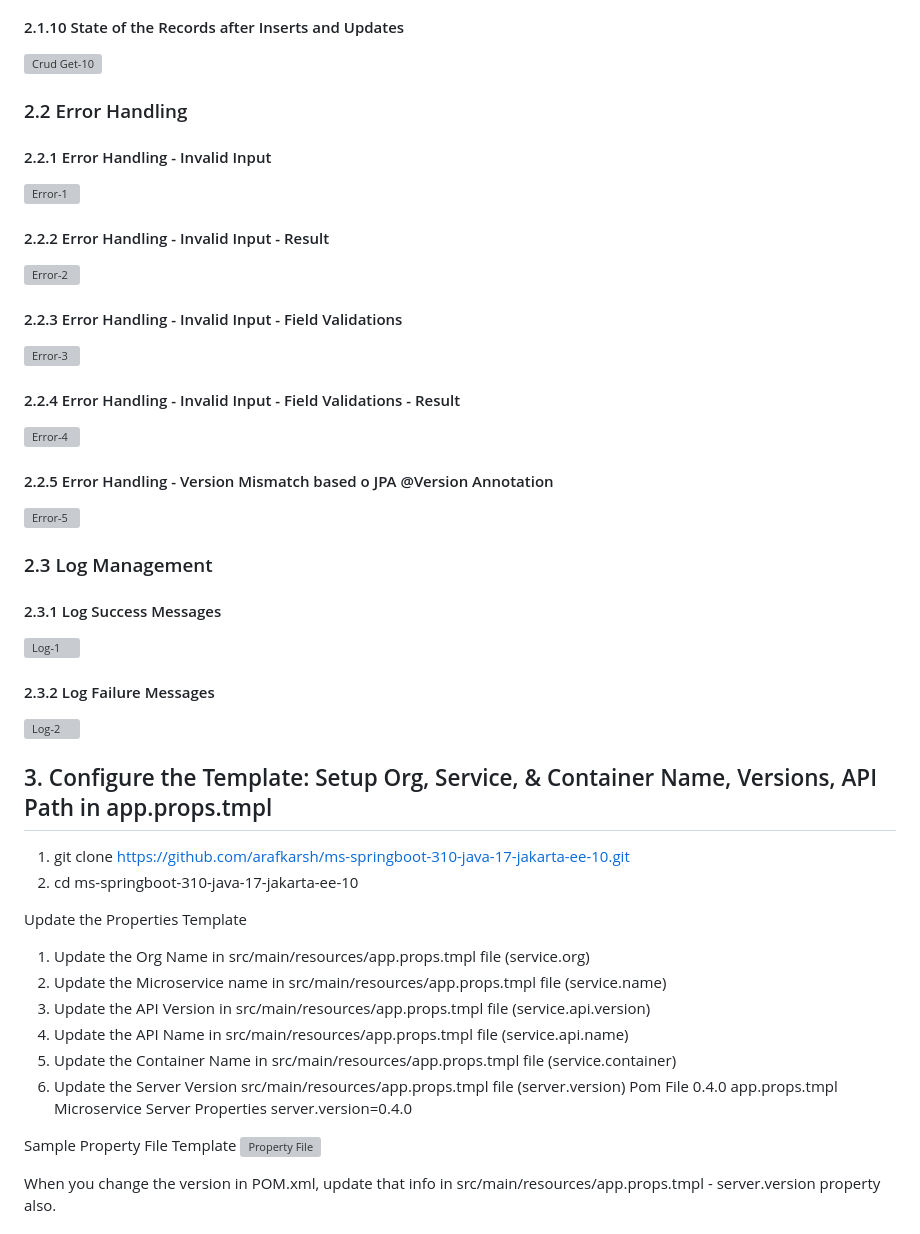
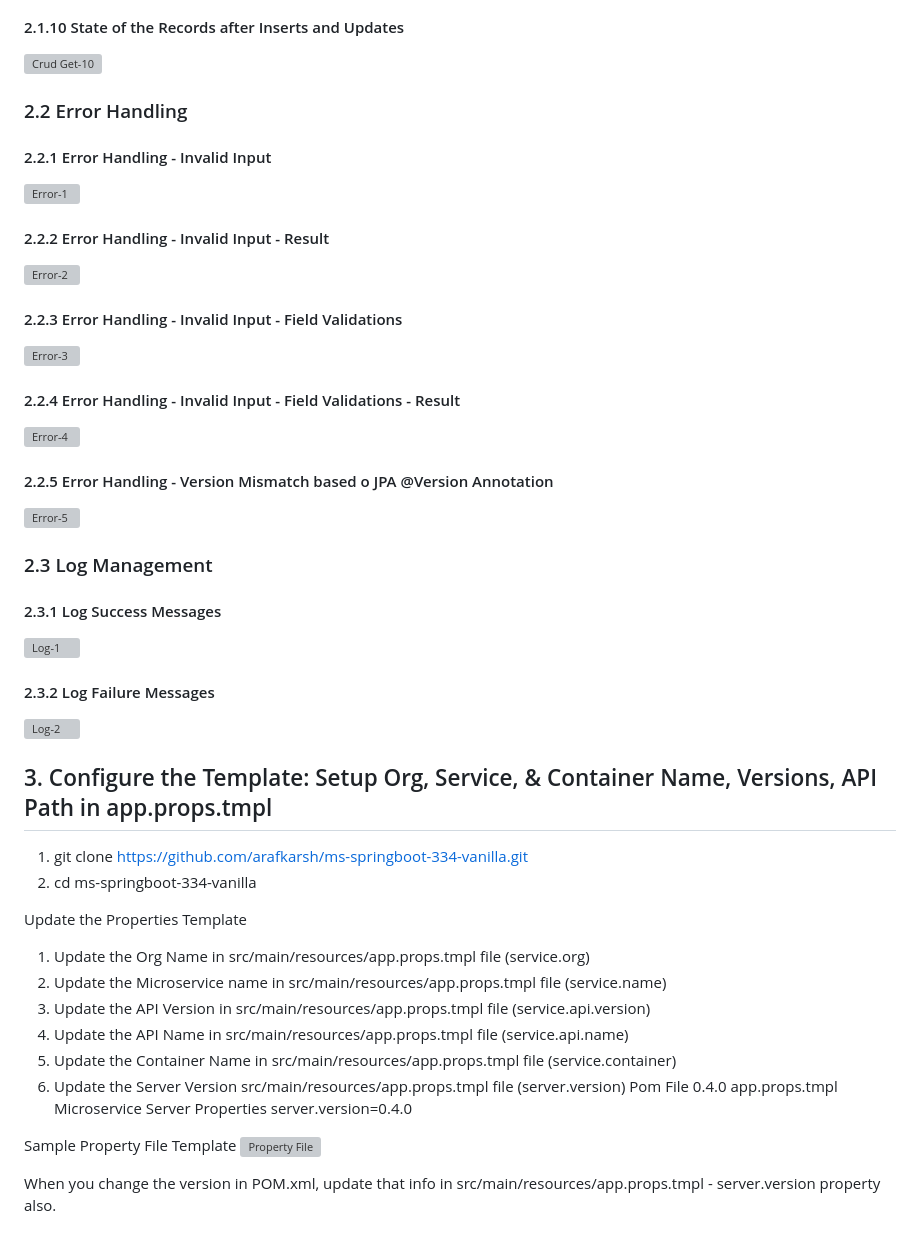
Before and after one commit to arafkarsh/ms-springboot-334-vanilla, a Markdown page: README.md, the part around one of its changes. Rendered like a GitHub page; grey boxes are pictures that could not be loaded.

```diff
--- a/README.md
+++ b/README.md
@@ -170,8 +168,8 @@ production environment.
 
 ## 3. Configure the Template: Setup Org, Service, & Container Name, Versions, API Path in app.props.tmpl
 
-1. git clone https://github.com/arafkarsh/ms-springboot-310-java-17-jakarta-ee-10.git
-2. cd ms-springboot-310-java-17-jakarta-ee-10
+1. git clone https://github.com/arafkarsh/ms-springboot-334-vanilla.git
+2. cd ms-springboot-334-vanilla
 
 Update the Properties Template
 
```
Also changed, not shown: other parts of README.md (+38 -40 lines).
